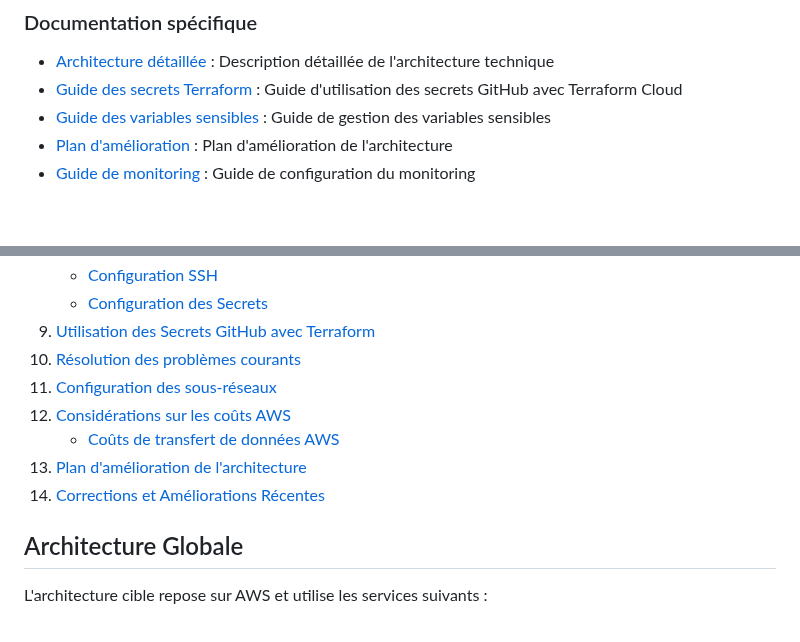
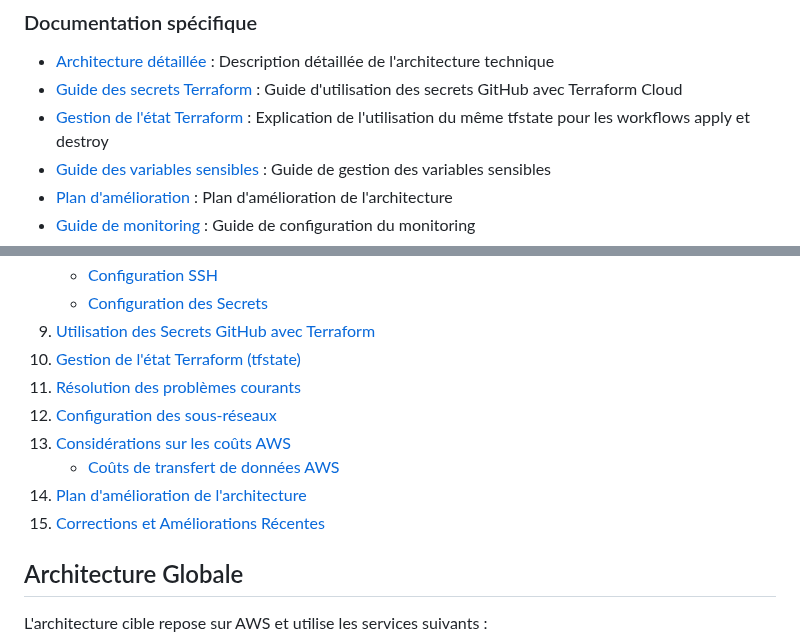
Before and after one commit to Med3Sin/Studi-YourMedia-ECF, a Markdown page: README.md, 2 parts joined by grey strips. Rendered like a GitHub page; blank space fills up the shorter version.

Commit message:
documentation: Ajout d'un document sur l'utilisation du même tfstate pour les workflows apply et destroy

```diff
--- a/README.md
+++ b/README.md
@@ -18,6 +18,7 @@ Toute la documentation du projet est maintenant centralisée dans le dossier `do
 
 - [Architecture détaillée](docs/ARCHITECTURE.md) : Description détaillée de l'architecture technique
 - [Guide des secrets Terraform](docs/TERRAFORM-SECRETS-GUIDE.md) : Guide d'utilisation des secrets GitHub avec Terraform Cloud
+- [Gestion de l'état Terraform](docs/TERRAFORM-CLOUD-TFSTATE.md) : Explication de l'utilisation du même tfstate pour les workflows apply et destroy
 - [Guide des variables sensibles](docs/SENSITIVE-VARIABLES.md) : Guide de gestion des variables sensibles
 - [Plan d'amélioration](docs/ARCHITECTURE-IMPROVEMENT-PLAN.md) : Plan d'amélioration de l'architecture
 - [Guide de monitoring](docs/MONITORING-SETUP-GUIDE.md) : Guide de configuration du monitoring
@@ -46,12 +47,13 @@ Toute la documentation du projet est maintenant centralisée dans le dossier `do
     * [Configuration SSH](#configuration-ssh)
     * [Configuration des Secrets](#configuration-des-secrets)
 9.  [Utilisation des Secrets GitHub avec Terraform](docs/TERRAFORM-SECRETS-GUIDE.md)
-10. [Résolution des problèmes courants](docs/TROUBLESHOOTING.md)
-11. [Configuration des sous-réseaux](#configuration-des-sous-réseaux)
-12. [Considérations sur les coûts AWS](#considérations-sur-les-coûts-aws)
+10. [Gestion de l'état Terraform (tfstate)](docs/TERRAFORM-CLOUD-TFSTATE.md)
+11. [Résolution des problèmes courants](docs/TROUBLESHOOTING.md)
+12. [Configuration des sous-réseaux](#configuration-des-sous-réseaux)
+13. [Considérations sur les coûts AWS](#considérations-sur-les-coûts-aws)
     * [Coûts de transfert de données AWS](#coûts-de-transfert-de-données-aws)
-13. [Plan d'amélioration de l'architecture](docs/ARCHITECTURE-IMPROVEMENT-PLAN.md)
-14. [Corrections et Améliorations Récentes](#corrections-et-améliorations-récentes)
+14. [Plan d'amélioration de l'architecture](docs/ARCHITECTURE-IMPROVEMENT-PLAN.md)
+15. [Corrections et Améliorations Récentes](#corrections-et-améliorations-récentes)
 
 ## Architecture Globale
 
```
Also changed, not shown: docs/TERRAFORM-CLOUD-TFSTATE.md (added, +134 -0 lines), docs/TERRAFORM-SECRETS-GUIDE.md (+2 -0 lines).
